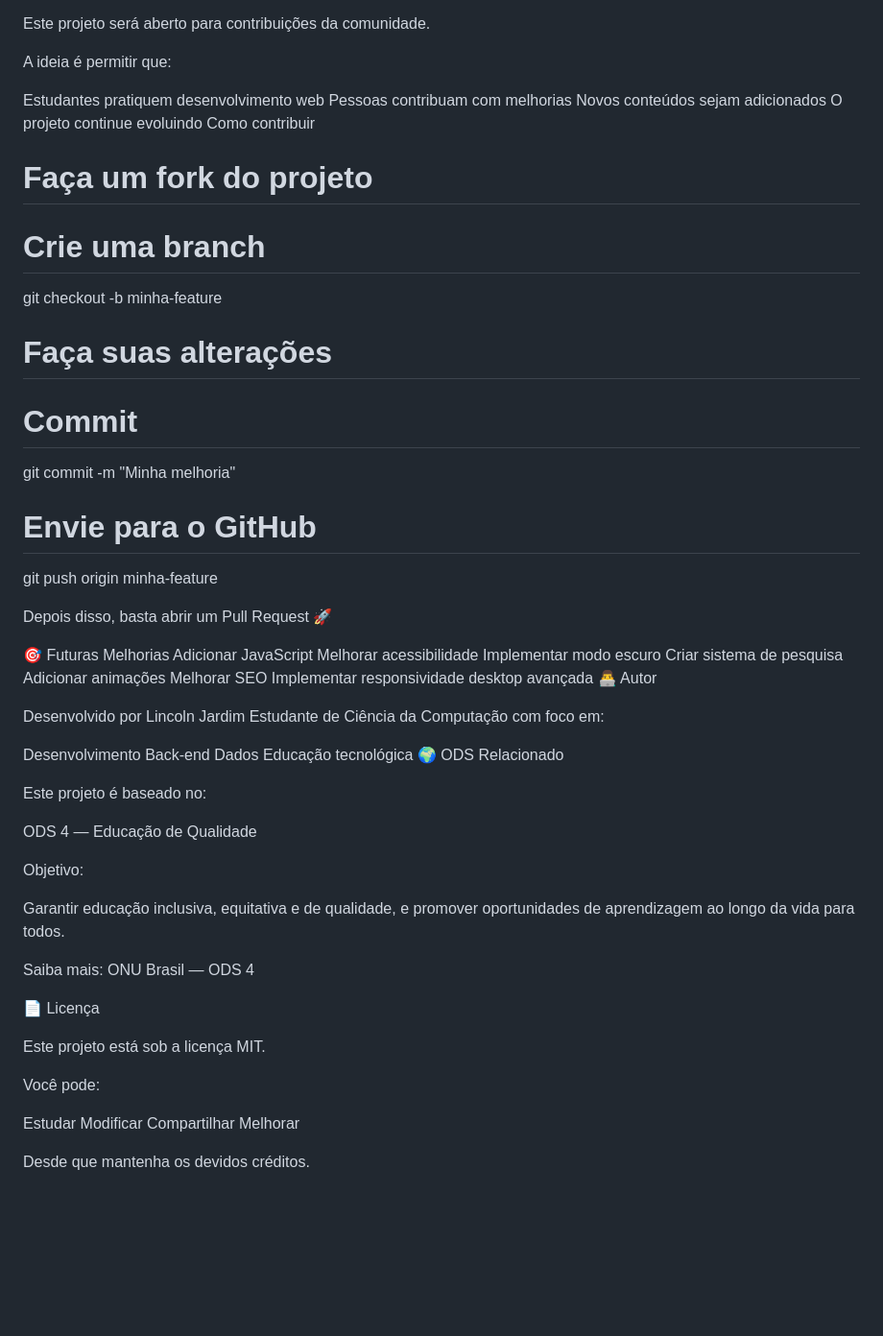
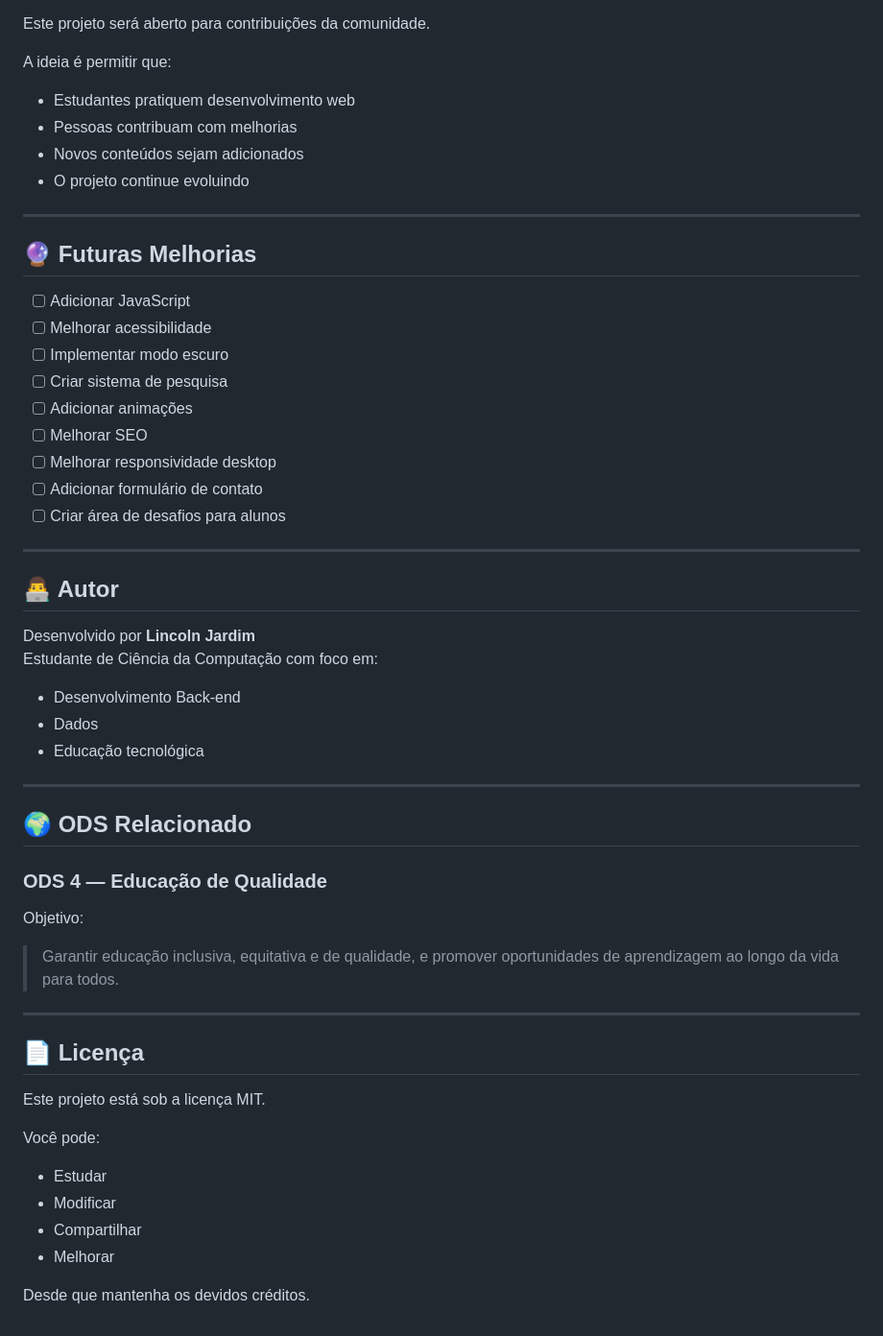
Before and after one commit to LincolnJardim/Projeto-ODS4, a Markdown page: README.md, the part around one of its changes. Shown at 96% size. GitHub-like rendering; blank space fills up the shorter version.

```diff
--- a/README.md
+++ b/README.md
@@ -127,63 +243,57 @@ Curso em Vídeo no YouTube
 Este projeto será aberto para contribuições da comunidade.
 
 A ideia é permitir que:
+- Estudantes pratiquem desenvolvimento web
+- Pessoas contribuam com melhorias
+- Novos conteúdos sejam adicionados
+- O projeto continue evoluindo
 
-Estudantes pratiquem desenvolvimento web
-Pessoas contribuam com melhorias
-Novos conteúdos sejam adicionados
-O projeto continue evoluindo
-Como contribuir
-# Faça um fork do projeto
-# Crie uma branch
-git checkout -b minha-feature
+---
 
-# Faça suas alterações
-# Commit
-git commit -m "Minha melhoria"
+## 🔮 Futuras Melhorias
 
-# Envie para o GitHub
-git push origin minha-feature
+- [ ] Adicionar JavaScript
+- [ ] Melhorar acessibilidade
+- [ ] Implementar modo escuro
+- [ ] Criar sistema de pesquisa
+- [ ] Adicionar animações
+- [ ] Melhorar SEO
+- [ ] Melhorar responsividade desktop
+- [ ] Adicionar formulário de contato
+- [ ] Criar área de desafios para alunos
 
-Depois disso, basta abrir um Pull Request 🚀
+---
 
-🎯 Futuras Melhorias
- Adicionar JavaScript
- Melhorar acessibilidade
- Implementar modo escuro
- Criar sistema de pesquisa
- Adicionar animações
- Melhorar SEO
- Implementar responsividade desktop avançada
-👨‍💻 Autor
+## 👨‍💻 Autor
 
-Desenvolvido por Lincoln Jardim
+Desenvolvido por **Lincoln Jardim**
 Estudante de Ciência da Computação com foco em:
 
-Desenvolvimento Back-end
-Dados
-Educação tecnológica
-🌍 ODS Relacionado
+- Desenvolvimento Back-end
+- Dados
+- Educação tecnológica
 
-Este projeto é baseado no:
+---
 
-ODS 4 — Educação de Qualidade
+## 🌍 ODS Relacionado
+
+### ODS 4 — Educação de Qualidade
 
 Objetivo:
 
-Garantir educação inclusiva, equitativa e de qualidade, e promover oportunidades de aprendizagem ao longo da vida para todos.
+> Garantir educação inclusiva, equitativa e de qualidade, e promover oportunidades de aprendizagem ao longo da vida para todos.
 
-Saiba mais:
-ONU Brasil — ODS 4
+---
 
-📄 Licença
+## 📄 Licença
 
 Este projeto está sob a licença MIT.
 
 Você pode:
 
-Estudar
-Modificar
-Compartilhar
-Melhorar
+- Estudar
+- Modificar
+- Compartilhar
+- Melhorar
 
 Desde que mantenha os devidos créditos.
```
Also changed, not shown: other parts of README.md (+183 -67 lines).
